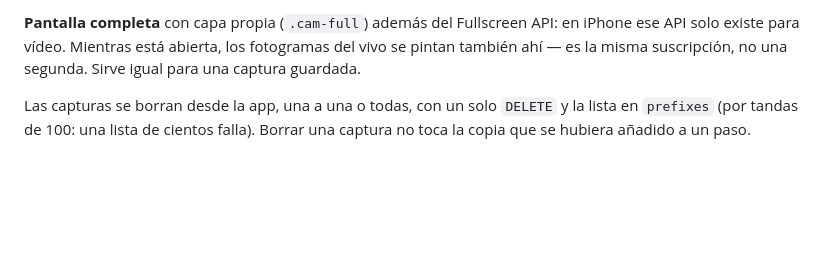
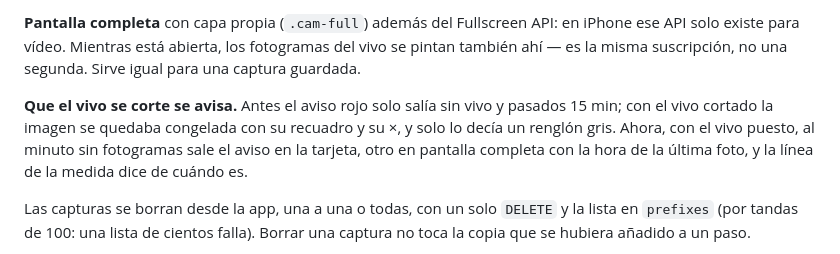
Before and after one commit to cristianandreseb8/proofbox-volumen, a Markdown page: CLAUDE.md, the part around the change. Drawn GitHub-style; blank space fills up the shorter version.

Commit message:
Note the live-picture warning

```diff
--- a/CLAUDE.md
+++ b/CLAUDE.md
@@ -159,6 +159,12 @@ botones de la app.
 en iPhone ese API solo existe para vídeo. Mientras está abierta, los fotogramas
 del vivo se pintan también ahí — es la misma suscripción, no una segunda. Sirve
 igual para una captura guardada.
+
+**Que el vivo se corte se avisa.** Antes el aviso rojo solo salía sin vivo y
+pasados 15 min; con el vivo cortado la imagen se quedaba congelada con su
+recuadro y su ×, y solo lo decía un renglón gris. Ahora, con el vivo puesto, al
+minuto sin fotogramas sale el aviso en la tarjeta, otro en pantalla completa con
+la hora de la última foto, y la línea de la medida dice de cuándo es.
 
 Las capturas se borran desde la app, una a una o todas, con un solo `DELETE` y
 la lista en `prefixes` (por tandas de 100: una lista de cientos falla). Borrar
```
